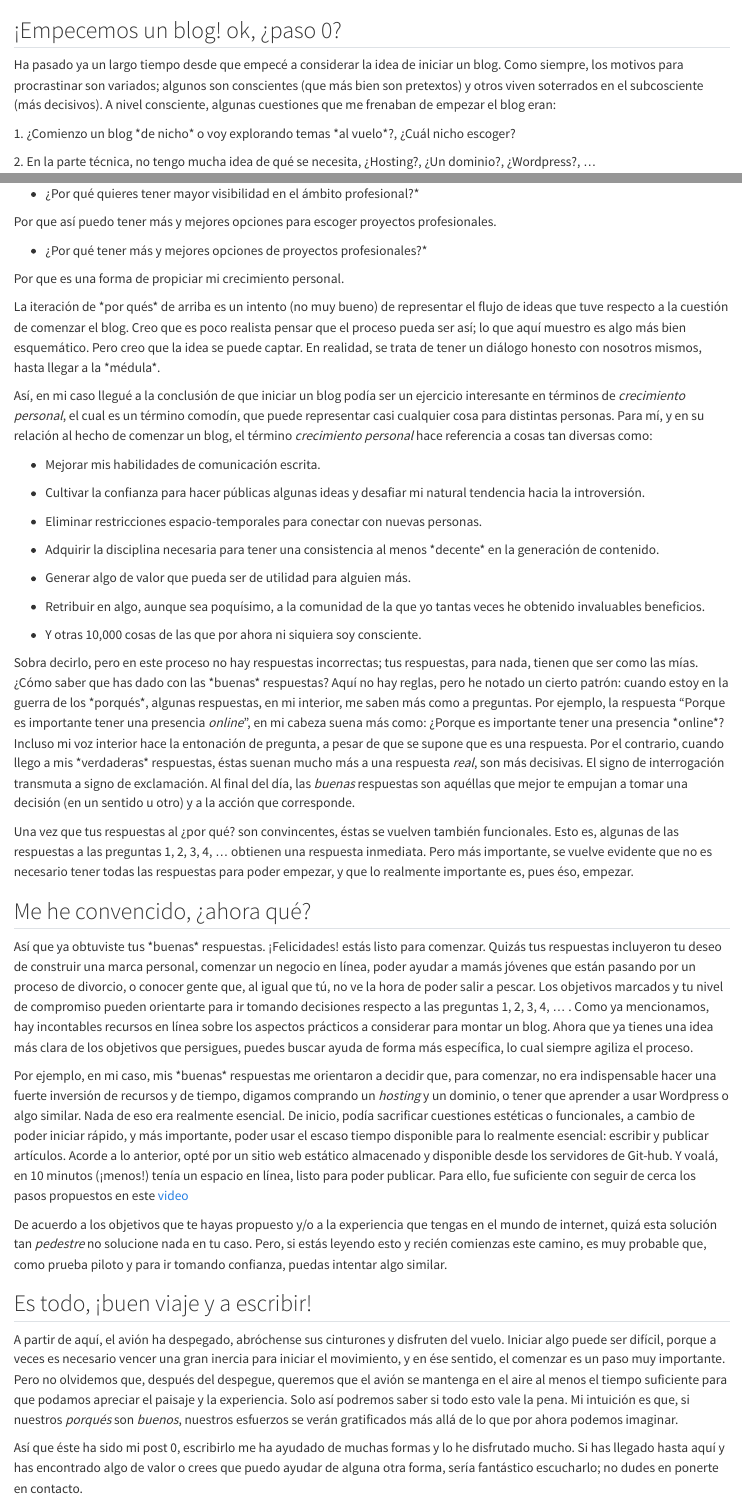
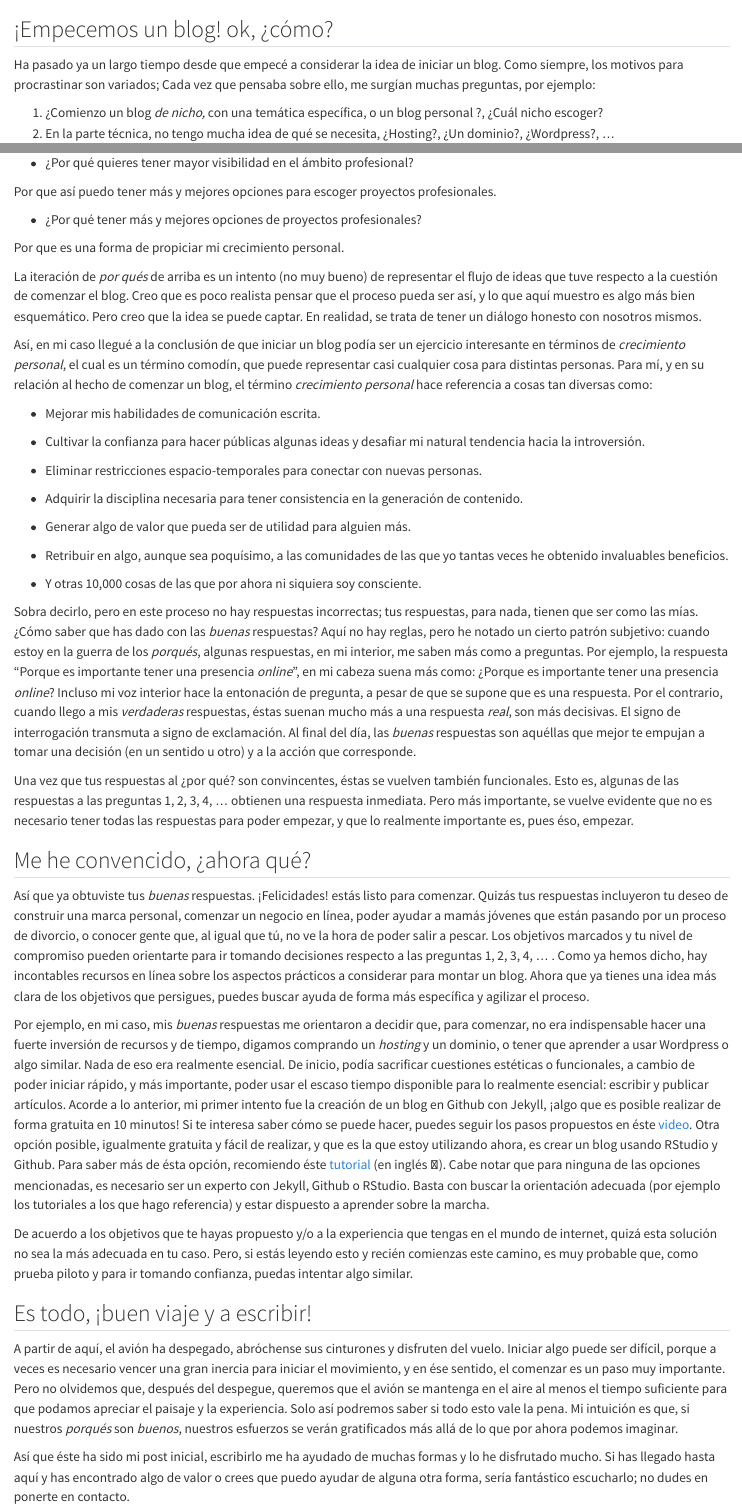
Before and after one commit to juliolj/elblog, a Quarto document (posts/post1/index.qmd): the page in a window 1100 px wide, from 230 px down before the commit and from 210 px down after it, so that both start at the same text, and a second part further down, joined at a grey line. Rendered offline with R 4.5, knitr and Pandoc in place of Quarto, with nearby package versions.

Commit message:
actualización post1

```diff
--- a/posts/post1/index.qmd
+++ b/posts/post1/index.qmd
@@ -6,10 +6,10 @@
 image: "image.jpg"
 ---
 
-Aquí escribo algunas reflexiones sobre el proceso personal que me llevó a comenzar este blog y comento un poco sobre los primeros pasos prácticos que tomé para concretar esta primera versión. Si estás tratando de decidir si es buena idea comenzar un blog y cómo podrías empezarlo sin invertir demasiado (a manera de "prueba piloto"), quizá este artículo te puede ser de ayuda.
+Aquí escribo algunas reflexiones sobre el proceso personal que me llevó a comenzar este blog y también sobre los primeros pasos prácticos que tomé para concretar esta primera versión. Si estás tratando de decidir si es buena idea comenzar un blog y cómo podrías empezarlo sin invertir demasiado, quizá este artículo te puede ser de ayuda.
 
-## ¡Empecemos un blog! ok, ¿paso 0?
+## ¡Empecemos un blog! ok, ¿cómo?
 
-Ha pasado ya un largo tiempo desde que empecé a considerar la idea de iniciar un blog. Como siempre, los motivos para procrastinar son variados; algunos son conscientes (que más bien son pretextos) y otros viven soterrados en el subcosciente (más decisivos). A nivel consciente, algunas cuestiones que me frenaban de empezar el blog eran:
+Ha pasado ya un largo tiempo desde que empecé a considerar la idea de iniciar un blog. Como siempre, los motivos para procrastinar son variados; Cada vez que pensaba sobre ello, me surgían muchas preguntas, por ejemplo:
 
-1\. ¿Comienzo un blog \*de nicho\* o voy explorando temas \*al vuelo\*?, ¿Cuál nicho escoger?
+1.   ¿Comienzo un blog *de nicho,* con una temática específica, o un blog personal ?, ¿Cuál nicho escoger?
@@ -16,33 +20,29 @@
 
-2\. En la parte técnica, no tengo mucha idea de qué se necesita, ¿Hosting?, ¿Un dominio?, ¿Wordpress?, ...
+Y la lista sigue. Cada vez que pensaba en ello se me ocurrían nuevas preguntas, ninguna con una respuesta clara. El problema con preguntas como las anteriores es que, si bien pueden ser pertinentes, no son con las que uno debe empezar, no son fundamentales. Es como preguntarse qué tipo de accesorios necesito para mi auto nuevo, si saber aún qué auto voy a adquirir. Muchos recursos disponibles que hablan sobre el tema de iniciar un blog se centran justo en tratar de responder a éstas preguntas. Porque, si no has podido iniciar, aún después de ver 50 videos y leer otros tantos artículos en múltiples blogs para responder preguntas como las de arriba, entonces quizá hay algo más profundo que no está siendo considerado.
 
-3\. Dado que comenzar un blog representa una inversión de tiempo, y quizá de otros recursos, ¿Valdrá la pena el esfuerzo?, ¿Debo considerar la idea de monetizarlo?, ¿Cómo?
+Así que, antes de preocuparnos por el tipo de llantas para nuestro auto, la pregunta esencial es: ¿**Por qué** necesitamos un auto? Así es, tal y como reza el título de este \[libro\](https://www.amazon.com.mx/Empieza-por-qu%C3%A9-grandes-l%C3%ADderes/dp/6077483117/ref=sr_1\_1?keywords=empieza+con+el+porque&qid=1654986525&sprefix=empie%2Caps%2C117&sr=8-1), hay que comenzar con el ¿Por qué? Y esta pregunta será tan fértil como lo honesto y profundo que te permitas ser con la respuesta. O con las respuestas, porque lo más probable es que se tenga que iterar la pregunta a partir de las primeras respuestas. Algunos sugieren iterar 5 veces; en realidad no importa, lo que se necesita es que las respuestas obtenidas permitan tomar una decisón, seguida de una acción: "la idea de *bloguear* nomás no pega, pasemos a otra cosa" o bien, "esto de *bloguear* me eriza la piel, ¡hagámoslo!"
 
-4\. Francamente, ¿el mundo necesita un blog más?
-
-5\. ...
-
-Y la lista sigue. Cada vez que pensaba en ello se me ocurrían nuevas preguntas, ninguna con una respuesta clara. Ni siquiera los cursos comprados en \*udemy\* podían darme las respuestas. La inacción continuaba. El problema con el tipo de preguntas como las anteriores es que, si bien son pertinentes, no son las preguntas con las que uno debe empezar, no son fundamentales. Es como preguntarse qué tipo de llantas necesito comprar para mi auto, sólo que aún no tengo el auto. Muchos recursos disponibles que hablan sobre el tema de iniciar un blog se centran justo en tratar de responder a éstas preguntas. Pero, si después de ver 50 videos en Youtube y leer otros tantos artículos en múltiples blogs, no puedes iniciar, entonces quizá hay algo más profundo que no está siendo considerado. Porque vamos, en 2022, poner un blog en línea no es ciencia espacial ni mucho menos. Una vez que, \*de verdad\*, tomé la decisión de iniciar el blog, no me llevó más de 10 minutos tener el primer artículo de prueba en línea, sin gastar un centavo. Ridículo, considerando el tiempo que estuve sobre-analizando la cuestión. Ojalá este artíclo pueda ayudar a alguien a evitar ese sombrío valle de la inacción. Así que, antes de preocuparnos por el tipo de llantas para nuestro auto, la pregunta esencial es: ¿\*\*Por qué\*\* necesitamos un auto? Sip, hay que comenzar con el ¿Por qué? (Incluso hay todo un \[libro\](https://www.amazon.com.mx/Empieza-por-qu%C3%A9-grandes-l%C3%ADderes/dp/6077483117/ref=sr_1\_1?keywords=empieza+con+el+porque&qid=1654986525&sprefix=empie%2Caps%2C117&sr=8-1) sobre el tema. No lo he leído, aún) Quizá es algo obvio. O no. En todo caso, la pregunta "¿Por qué?" será tan fértil como lo honesto y profundo que te permitas ser con la respuesta. O con las respuestas, porque lo más probable es que se tenga que iterar la pregunta a partir de las primeras respuestas. Algunos sugieren iterar 5 veces; no importa, lo que se necesita es que las respuestas obtenidas permitan tomar una decisón, seguida de una acción: "la idea de \*bloguear\* nomás no pega, pasemos a otra cosa" o bien, "esto de \*bloguear\* me eriza la piel, ¡no puedo esperar!"
+Una vez que, *de verdad*, tomé la decisión de iniciar el blog, no me llevó más de 10 minutos tener el primer artículo de prueba en línea, sin gastar un centavo. Algo sorprendente, considerando el tiempo que estuve sobre-analizando la cuestión.
 
 ## Entonces, ¿Por qué?
 
--   ¿Por qué inciar un blog?\*
+-   ¿Por qué inciar un blog?
 
-Porque es importante tener una presencia \*online\*.
+Porque es importante tener una presencia *online*.
 
--   ¿Por qué es importante tener una presencia online?\*
+-   ¿Por qué es importante tener una presencia online?
 
-Porque me puede dar mayor \*visibilidad\* en el ámbito profesional.
+Porque me puede dar mayor *visibilidad* en el ámbito profesional.
 
--   ¿Por qué quieres tener mayor visibilidad en el ámbito profesional?\*
+-   ¿Por qué quieres tener mayor visibilidad en el ámbito profesional?
 
 Por que así puedo tener más y mejores opciones para escoger proyectos profesionales.
 
--   ¿Por qué tener más y mejores opciones de proyectos profesionales?\*
+-   ¿Por qué tener más y mejores opciones de proyectos profesionales?
 
 Por que es una forma de propiciar mi crecimiento personal.
 
-La iteración de \*por qués\* de arriba es un intento (no muy bueno) de representar el flujo de ideas que tuve respecto a la cuestión de comenzar el blog. Creo que es poco realista pensar que el proceso pueda ser así; lo que aquí muestro es algo más bien esquemático. Pero creo que la idea se puede captar. En realidad, se trata de tener un diálogo honesto con nosotros mismos, hasta llegar a la \*médula\*.
+La iteración de *por qués* de arriba es un intento (no muy bueno) de representar el flujo de ideas que tuve respecto a la cuestión de comenzar el blog. Creo que es poco realista pensar que el proceso pueda ser así, y lo que aquí muestro es algo más bien esquemático. Pero creo que la idea se puede captar. En realidad, se trata de tener un diálogo honesto con nosotros mismos.
 
 Así, en mi caso llegué a la conclusión de que iniciar un blog podía ser un ejercicio interesante en términos de *crecimiento personal*, el cual es un término comodín, que puede representar casi cualquier cosa para distintas personas. Para mí, y en su relación al hecho de comenzar un blog, el término *crecimiento personal* hace referencia a cosas tan diversas como:
 
@@ -52,32 +52,30 @@
 
 -   Eliminar restricciones espacio-temporales para conectar con nuevas personas.
 
--   Adquirir la disciplina necesaria para tener una consistencia al menos \*decente\* en la generación de contenido.
+-   Adquirir la disciplina necesaria para tener consistencia en la generación de contenido.
 
 -   Generar algo de valor que pueda ser de utilidad para alguien más.
 
--   Retribuir en algo, aunque sea poquísimo, a la comunidad de la que yo tantas veces he obtenido invaluables beneficios.
+-   Retribuir en algo, aunque sea poquísimo, a las comunidades de las que yo tantas veces he obtenido invaluables beneficios.
 
 -   Y otras 10,000 cosas de las que por ahora ni siquiera soy consciente.
 
-Sobra decirlo, pero en este proceso no hay respuestas incorrectas; tus respuestas, para nada, tienen que ser como las mías. ¿Cómo saber que has dado con las \*buenas\* respuestas? Aquí no hay reglas, pero he notado un cierto patrón: cuando estoy en la guerra de los \*porqués\*, algunas respuestas, en mi interior, me saben más como a preguntas. Por ejemplo, la respuesta "Porque es importante tener una presencia *online*", en mi cabeza suena más como: ¿Porque es importante tener una presencia \*online\*? Incluso mi voz interior hace la entonación de pregunta, a pesar de que se supone que es una respuesta. Por el contrario, cuando llego a mis \*verdaderas\* respuestas, éstas suenan mucho más a una respuesta *real*, son más decisivas. El signo de interrogación transmuta a signo de exclamación. Al final del día, las *buenas* respuestas son aquéllas que mejor te empujan a tomar una decisión (en un sentido u otro) y a la acción que corresponde.
+Sobra decirlo, pero en este proceso no hay respuestas incorrectas; tus respuestas, para nada, tienen que ser como las mías. ¿Cómo saber que has dado con las *buenas* respuestas? Aquí no hay reglas, pero he notado un cierto patrón subjetivo: cuando estoy en la guerra de los *porqués*, algunas respuestas, en mi interior, me saben más como a preguntas. Por ejemplo, la respuesta "Porque es importante tener una presencia *online*", en mi cabeza suena más como: ¿Porque es importante tener una presencia *online*? Incluso mi voz interior hace la entonación de pregunta, a pesar de que se supone que es una respuesta. Por el contrario, cuando llego a mis *verdaderas* respuestas, éstas suenan mucho más a una respuesta *real*, son más decisivas. El signo de interrogación transmuta a signo de exclamación. Al final del día, las *buenas* respuestas son aquéllas que mejor te empujan a tomar una decisión (en un sentido u otro) y a la acción que corresponde.
 
 Una vez que tus respuestas al ¿por qué? son convincentes, éstas se vuelven también funcionales. Esto es, algunas de las respuestas a las preguntas 1, 2, 3, 4, ... obtienen una respuesta inmediata. Pero más importante, se vuelve evidente que no es necesario tener todas las respuestas para poder empezar, y que lo realmente importante es, pues éso, empezar.
 
 ## Me he convencido, ¿ahora qué?
 
-Así que ya obtuviste tus \*buenas\* respuestas. ¡Felicidades! estás listo para comenzar. Quizás tus respuestas incluyeron tu deseo de construir una marca personal, comenzar un negocio en línea, poder ayudar a mamás jóvenes que están pasando por un proceso de divorcio, o conocer gente que, al igual que tú, no ve la hora de poder salir a pescar. Los objetivos marcados y tu nivel de compromiso pueden orientarte para ir tomando decisiones respecto a las preguntas 1, 2, 3, 4, ... . Como ya mencionamos, hay incontables recursos en línea sobre los aspectos prácticos a considerar para montar un blog. Ahora que ya tienes una idea más clara de los objetivos que persigues, puedes buscar ayuda de forma más específica, lo cual siempre agiliza el proceso.
+Así que ya obtuviste tus *buenas* respuestas. ¡Felicidades! estás listo para comenzar. Quizás tus respuestas incluyeron tu deseo de construir una marca personal, comenzar un negocio en línea, poder ayudar a mamás jóvenes que están pasando por un proceso de divorcio, o conocer gente que, al igual que tú, no ve la hora de poder salir a pescar. Los objetivos marcados y tu nivel de compromiso pueden orientarte para ir tomando decisiones respecto a las preguntas 1, 2, 3, 4, ... . Como ya hemos dicho, hay incontables recursos en línea sobre los aspectos prácticos a considerar para montar un blog. Ahora que ya tienes una idea más clara de los objetivos que persigues, puedes buscar ayuda de forma más específica y agilizar el proceso.
 
-Por ejemplo, en mi caso, mis \*buenas\* respuestas me orientaron a decidir que, para comenzar, no era indispensable hacer una fuerte inversión de recursos y de tiempo, digamos comprando un *hosting* y un dominio, o tener que aprender a usar Wordpress o algo similar. Nada de eso era realmente esencial. De inicio, podía sacrificar cuestiones estéticas o funcionales, a cambio de poder iniciar rápido, y más importante, poder usar el escaso tiempo disponible para lo realmente esencial: escribir y publicar artículos. Acorde a lo anterior, opté por un sitio web estático almacenado y disponible desde los servidores de Git-hub. Y voalá, en 10 minutos (¡menos!) tenía un espacio en línea, listo para poder publicar. Para ello, fue suficiente con seguir de cerca los pasos propuestos en este [video](https://www.youtube.com/watch?v=lsvRyE5tPQQ&list=LL&index=3)
+Por ejemplo, en mi caso, mis *buenas* respuestas me orientaron a decidir que, para comenzar, no era indispensable hacer una fuerte inversión de recursos y de tiempo, digamos comprando un *hosting* y un dominio, o tener que aprender a usar Wordpress o algo similar. Nada de eso era realmente esencial. De inicio, podía sacrificar cuestiones estéticas o funcionales, a cambio de poder iniciar rápido, y más importante, poder usar el escaso tiempo disponible para lo realmente esencial: escribir y publicar artículos. Acorde a lo anterior, mi primer intento fue la creación de un blog en Github con Jekyll, ¡algo que es posible realizar de forma gratuita en 10 minutos! Si te interesa saber cómo se puede hacer, puedes seguir los pasos propuestos en éste [video](https://www.youtube.com/watch?v=lsvRyE5tPQQ&list=LL&index=3). Otra opción posible, igualmente gratuita y fácil de realizar, y que es la que estoy utilizando ahora, es crear un blog usando RStudio y Github. Para saber más de ésta opción, recomiendo éste [tutorial](https://crumplab.com/articles/blog/post_887_8_25_22_quartoblog/index.html) (en inglés 😬). Cabe notar que para ninguna de las opciones mencionadas, es necesario ser un experto con Jekyll, Github o RStudio. Basta con buscar la orientación adecuada (por ejemplo los tutoriales a los que hago referencia) y estar dispuesto a aprender sobre la marcha.
 
-De acuerdo a los objetivos que te hayas propuesto y/o a la experiencia que tengas en el mundo de internet, quizá esta solución tan *pedestre* no solucione nada en tu caso. Pero, si estás leyendo esto y recién comienzas este camino, es muy probable que, como prueba piloto y para ir tomando confianza, puedas intentar algo similar.
+De acuerdo a los objetivos que te hayas propuesto y/o a la experiencia que tengas en el mundo de internet, quizá esta solución no sea la más adecuada en tu caso. Pero, si estás leyendo esto y recién comienzas este camino, es muy probable que, como prueba piloto y para ir tomando confianza, puedas intentar algo similar.
 
 ## Es todo, ¡buen viaje y a escribir!
 
 A partir de aquí, el avión ha despegado, abróchense sus cinturones y disfruten del vuelo. Iniciar algo puede ser difícil, porque a veces es necesario vencer una gran inercia para iniciar el movimiento, y en ése sentido, el comenzar es un paso muy importante. Pero no olvidemos que, después del despegue, queremos que el avión se mantenga en el aire al menos el tiempo suficiente para que podamos apreciar el paisaje y la experiencia. Solo así podremos saber si todo esto vale la pena. Mi intuición es que, si nuestros *porqués* son *buenos*, nuestros esfuerzos se verán gratificados más allá de lo que por ahora podemos imaginar.
 
-Así que éste ha sido mi post 0, escribirlo me ha ayudado de muchas formas y lo he disfrutado mucho. Si has llegado hasta aquí y has encontrado algo de valor o crees que puedo ayudar de alguna otra forma, sería fantástico escucharlo; no dudes en ponerte en contacto.
-
-Si la lectura de este texto puede mover un milímetro la balanza para que termines de decidirte a comenzar tu propia aventura *bloguera* y compartas así con el mundo tu valiosa y única perspectiva, estaré profundamente honrado y agradecido.
+Así que éste ha sido mi post inicial, escribirlo me ha ayudado de muchas formas y lo he disfrutado mucho. Si has llegado hasta aquí y has encontrado algo de valor o crees que puedo ayudar de alguna otra forma, sería fantástico escucharlo; no dudes en ponerte en contacto.
 
 ¡Que tengas felices y fructíferos posts!
```
Also changed, not shown: .quarto/idx/posts/post1/index.qmd.json, docs/search.json, posts/post1/index.qmd (4 more changed lines), 5 other files.
